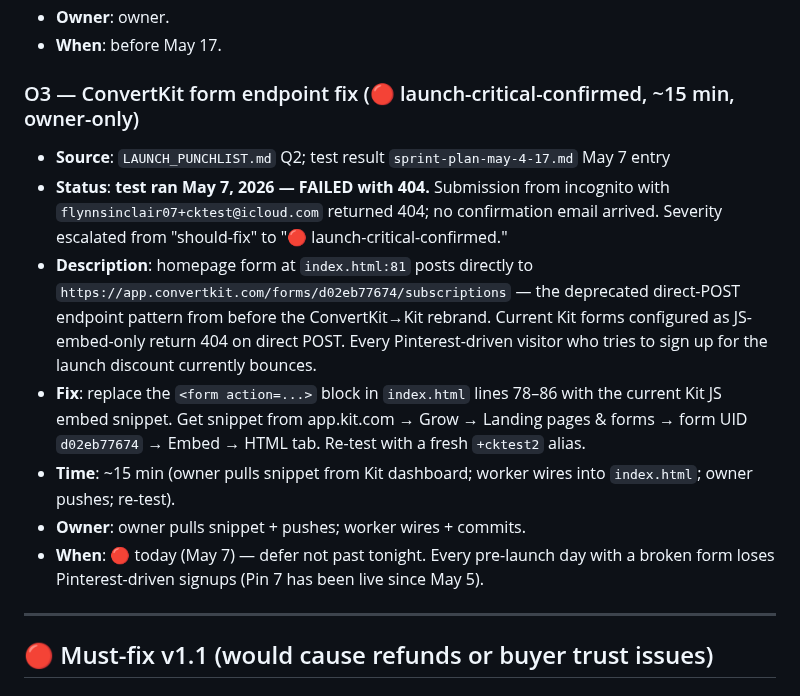
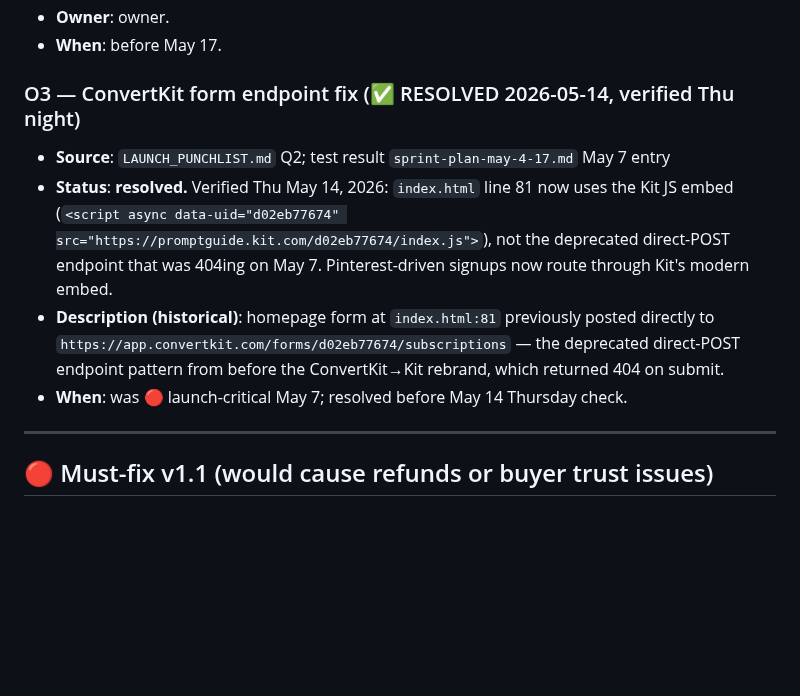
Before and after one commit to Flynnsinclair07/prompt-guide, a Markdown page: product/launch/v1.1-backlog.md, the part around the change. GitHub-like rendering; blank space fills up the shorter version.

Commit message:
v1.1-backlog: mark O3 ConvertKit form endpoint as resolved
Verified Thu May 14 night: index.html line 81 uses the Kit JS embed (not the deprecated direct-POST that was 404ing May 7). No 🔴 launch-critical issues remaining in the pre-launch action list.

Co-Authored-By: Claude Opus 4.7 (1M context) <noreply@anthropic.com>

```diff
--- a/product/launch/v1.1-backlog.md
+++ b/product/launch/v1.1-backlog.md
@@ -27,14 +27,11 @@ These aren't v1.1 — they're v1.0 finishing tasks that haven't landed yet becau
 - **Owner**: owner.
 - **When**: before May 17.
 
-### O3 — ConvertKit form endpoint fix (🔴 launch-critical-confirmed, ~15 min, owner-only)
+### O3 — ConvertKit form endpoint fix (✅ RESOLVED 2026-05-14, verified Thu night)
 - **Source**: `LAUNCH_PUNCHLIST.md` Q2; test result `sprint-plan-may-4-17.md` May 7 entry
-- **Status**: **test ran May 7, 2026 — FAILED with 404.** Submission from incognito with `flynnsinclair07+cktest@icloud.com` returned 404; no confirmation email arrived. Severity escalated from "should-fix" to "🔴 launch-critical-confirmed."
-- **Description**: homepage form at `index.html:81` posts directly to `https://app.convertkit.com/forms/d02eb77674/subscriptions` — the deprecated direct-POST endpoint pattern from before the ConvertKit→Kit rebrand. Current Kit forms configured as JS-embed-only return 404 on direct POST. Every Pinterest-driven visitor who tries to sign up for the launch discount currently bounces.
-- **Fix**: replace the `<form action=...>` block in `index.html` lines 78–86 with the current Kit JS embed snippet. Get snippet from app.kit.com → Grow → Landing pages & forms → form UID `d02eb77674` → Embed → HTML tab. Re-test with a fresh `+cktest2` alias.
-- **Time**: ~15 min (owner pulls snippet from Kit dashboard; worker wires into `index.html`; owner pushes; re-test).
-- **Owner**: owner pulls snippet + pushes; worker wires + commits.
-- **When**: 🔴 today (May 7) — defer not past tonight. Every pre-launch day with a broken form loses Pinterest-driven signups (Pin 7 has been live since May 5).
+- **Status**: **resolved.** Verified Thu May 14, 2026: `index.html` line 81 now uses the Kit JS embed (`<script async data-uid="d02eb77674" src="https://promptguide.kit.com/d02eb77674/index.js">`), not the deprecated direct-POST endpoint that was 404ing on May 7. Pinterest-driven signups now route through Kit's modern embed.
+- **Description (historical)**: homepage form at `index.html:81` previously posted directly to `https://app.convertkit.com/forms/d02eb77674/subscriptions` — the deprecated direct-POST endpoint pattern from before the ConvertKit→Kit rebrand, which returned 404 on submit.
+- **When**: was 🔴 launch-critical May 7; resolved before May 14 Thursday check.
 
 ---
 
```
